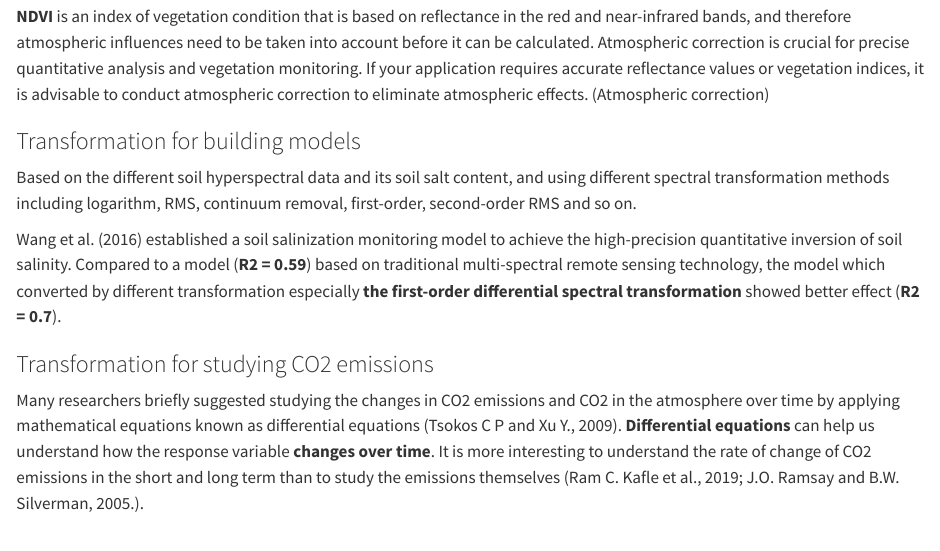
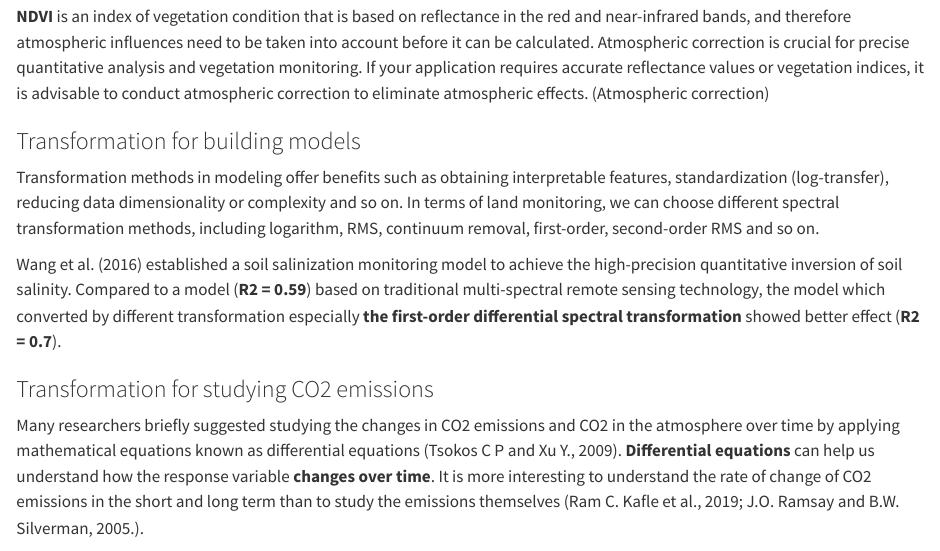
Before and after one commit to LiangWeiXian11/LWXRemoteSensing, a Quarto document (week3.qmd): the page in a window 1100 px wide, from 2530 px down before the commit and from 2490 px down after it, so that both start at the same text. Rendered offline with R 4.5, knitr and Pandoc in place of Quarto, with nearby package versions.

Commit message:
first version0322

```diff
--- a/week3.qmd
+++ b/week3.qmd
@@ -66,7 +66,7 @@ PCA chooses the new axes sequentially one after another\--PCA looks at the data
 
 ### Transformation for building models
 
-Based on the different soil hyperspectral data and its soil salt content, and using different spectral transformation methods including logarithm, RMS, continuum removal, first-order, second-order RMS and so on.
+Transformation methods in modeling offer benefits such as obtaining interpretable features, standardization (log-transfer), reducing data dimensionality or complexity and so on. In terms of land monitoring, we can choose different spectral transformation methods, including logarithm, RMS, continuum removal, first-order, second-order RMS and so on.
 
 Wang et al. (2016) established a soil salinization monitoring model to achieve the high-precision quantitative inversion of soil salinity. Compared to a model (**R2 = 0.59**) based on traditional multi-spectral remote sensing technology, the model which converted by different transformation especially **the first-order differential spectral transformation** showed better effect (**R2 = 0.7**).
 
```
Also changed, not shown: img/week3/Mind3.png, week1.qmd (line endings or trailing spaces), 12 other files.
